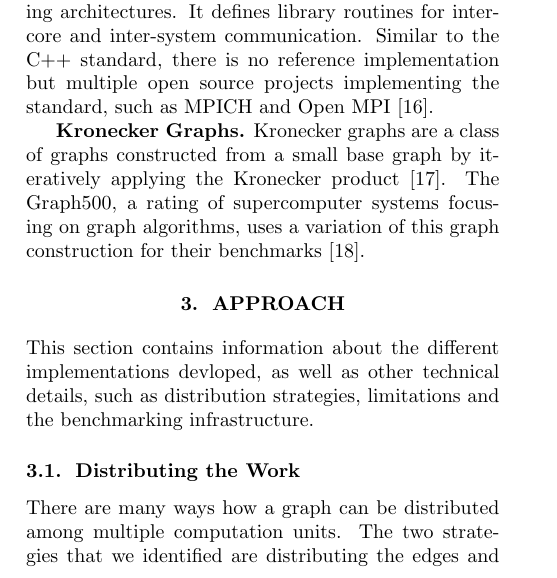
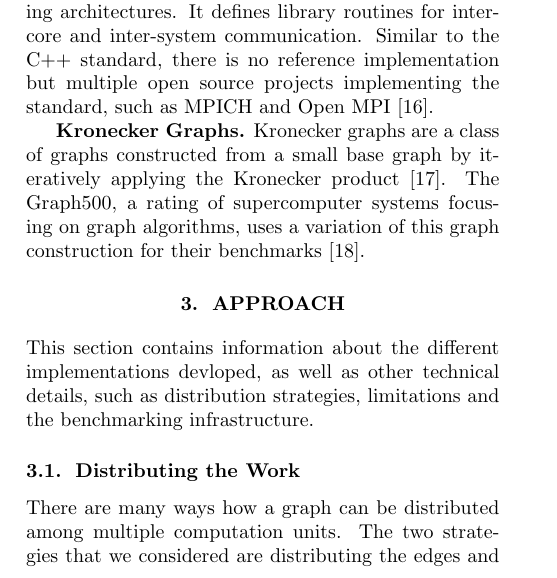
Before and after one commit to ansamuel/parallel-boruvka-project-report, a LaTeX paper (report.tex): part of one column of page 2 of 7, cut so that both start at the same text. Compiled offline with pdfLaTeX.

Commit message:
Improve wording

```diff
--- a/report.tex
+++ b/report.tex
@@ -226,10 +226,10 @@ details, such as distribution strategies, limitations and the benchmarking infra
 
 \subsection{Distributing the Work}
 There are many ways how a graph can be distributed among multiple computation units. The two strategies that we
-identified are distributing the edges and distributing the vertices. A combination of the two would also be conceivable,
+considered are distributing the edges and distributing the vertices. A combination of the two would also be conceivable,
 but was not considered in this project. As these two strategies have different parallelization capabilities, multiple
-implementations for both of these approaches were developed. To get a better understanding of how they operate and how they
-compare, the following two paragraphs describe them both.
+implementations for both of these approaches were developed. To get a better understanding of how they operate and how
+they compare, the following two paragraphs describe them both.
 
 % TODO maybe move the original input graph into the middle to clearly separate the edge dist. and vertex dist. images
 \begin{figure*}
```
